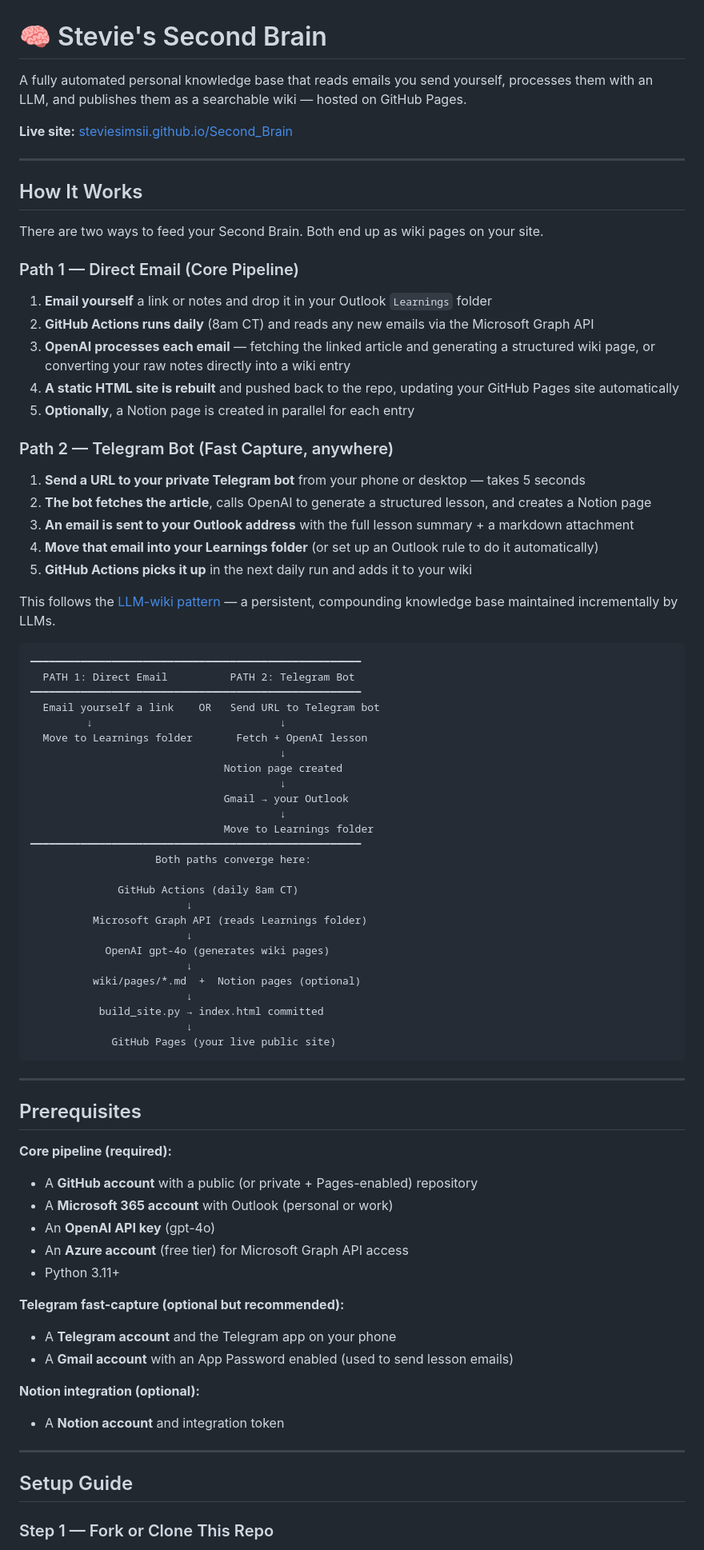
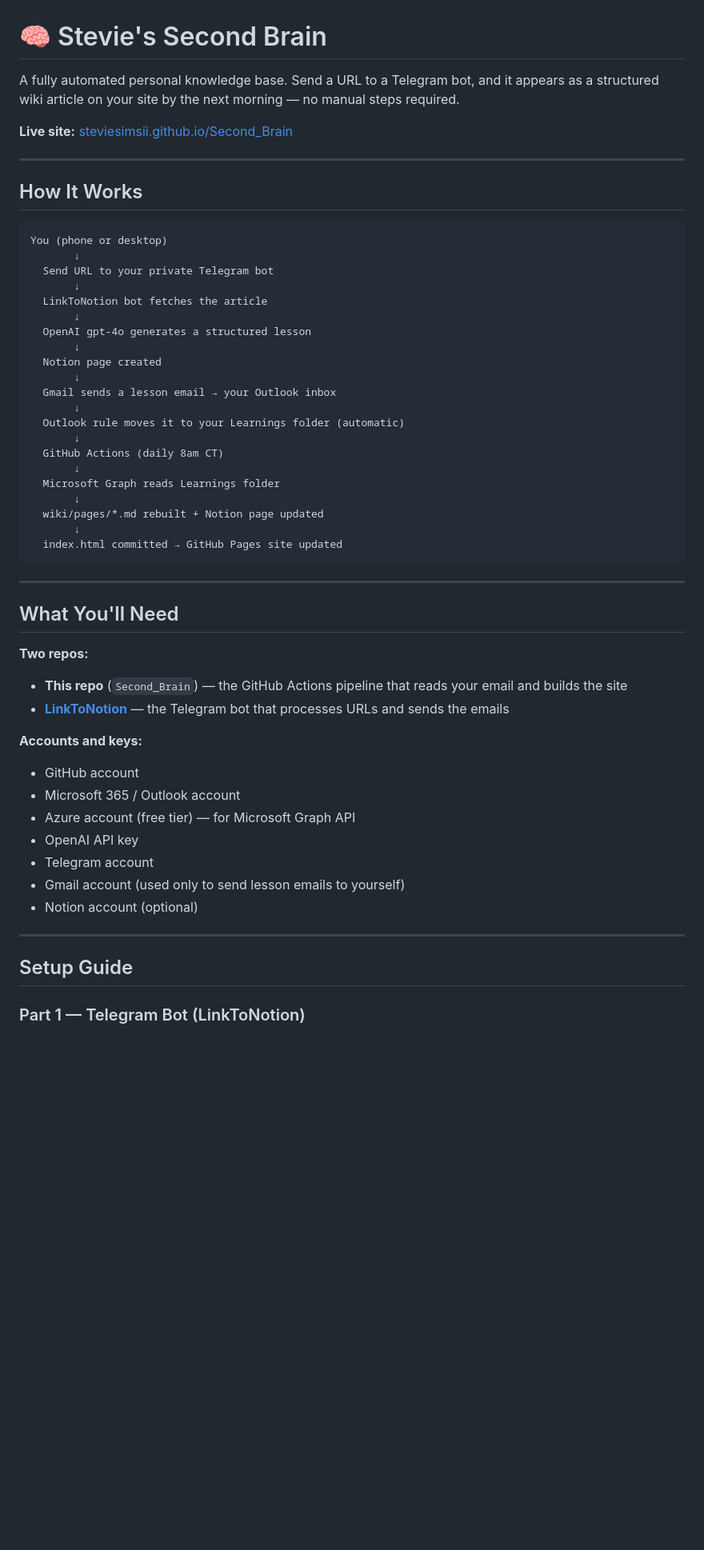
Before and after one commit to StevieSimsII/Second_Brain, a Markdown page: README.md, the part around one of its changes. Shown at 80% size. GitHub-like rendering; blank space fills up the shorter version.

````diff
--- a/README.md
+++ b/README.md
@@ -1,6 +1,6 @@
 # 🧠 Stevie's Second Brain
 
-A fully automated personal knowledge base that reads emails you send yourself, processes them with an LLM, and publishes them as a searchable wiki — hosted on GitHub Pages.
+A fully automated personal knowledge base. Send a URL to a Telegram bot, and it appears as a structured wiki article on your site by the next morning — no manual steps required.
 
 **Live site:** [steviesimsii.github.io/Second_Brain](https://steviesimsii.github.io/Second_Brain)
 
@@ -8,76 +8,50 @@ A fully automated personal knowledge base that reads emails you send yourself, p
 
 ## How It Works
 
-There are two ways to feed your Second Brain. Both end up as wiki pages on your site.
-
-### Path 1 — Direct Email (Core Pipeline)
-
-1. **Email yourself** a link or notes and drop it in your Outlook `Learnings` folder
-2. **GitHub Actions runs daily** (8am CT) and reads any new emails via the Microsoft Graph API
-3. **OpenAI processes each email** — fetching the linked article and generating a structured wiki page, or converting your raw notes directly into a wiki entry
-4. **A static HTML site is rebuilt** and pushed back to the repo, updating your GitHub Pages site automatically
-5. **Optionally**, a Notion page is created in parallel for each entry
-
-### Path 2 — Telegram Bot (Fast Capture, anywhere)
-
-1. **Send a URL to your private Telegram bot** from your phone or desktop — takes 5 seconds
-2. **The bot fetches the article**, calls OpenAI to generate a structured lesson, and creates a Notion page
-3. **An email is sent to your Outlook address** with the full lesson summary + a markdown attachment
-4. **Move that email into your Learnings folder** (or set up an Outlook rule to do it automatically)
-5. **GitHub Actions picks it up** in the next daily run and adds it to your wiki
-
-This follows the [LLM-wiki pattern](https://karpathy.github.io) — a persistent, compounding knowledge base maintained incrementally by LLMs.
-
 ```
-━━━━━━━━━━━━━━━━━━━━━━━━━━━━━━━━━━━━━━━━━━━━━━━━━━━━━
-  PATH 1: Direct Email          PATH 2: Telegram Bot
-━━━━━━━━━━━━━━━━━━━━━━━━━━━━━━━━━━━━━━━━━━━━━━━━━━━━━
-  Email yourself a link    OR   Send URL to Telegram bot
-         ↓                              ↓
-  Move to Learnings folder       Fetch + OpenAI lesson
-                                        ↓
-                               Notion page created
-                                        ↓
-                               Gmail → your Outlook
-                                        ↓
-                               Move to Learnings folder
-━━━━━━━━━━━━━━━━━━━━━━━━━━━━━━━━━━━━━━━━━━━━━━━━━━━━━
-                    Both paths converge here:
-
-              GitHub Actions (daily 8am CT)
-                         ↓
-          Microsoft Graph API (reads Learnings folder)
-                         ↓
-            OpenAI gpt-4o (generates wiki pages)
-                         ↓
-          wiki/pages/*.md  +  Notion pages (optional)
-                         ↓
-           build_site.py → index.html committed
-                         ↓
-             GitHub Pages (your live public site)
+You (phone or desktop)
+       ↓
+  Send URL to your private Telegram bot
+       ↓
+  LinkToNotion bot fetches the article
+       ↓
+  OpenAI gpt-4o generates a structured lesson
+       ↓
+  Notion page created
+       ↓
+  Gmail sends a lesson email → your Outlook inbox
+       ↓
+  Outlook rule moves it to your Learnings folder (automatic)
+       ↓
+  GitHub Actions (daily 8am CT)
+       ↓
+  Microsoft Graph reads Learnings folder
+       ↓
+  wiki/pages/*.md rebuilt + Notion page updated
+       ↓
+  index.html committed → GitHub Pages site updated
 ```
 
 ---
 
-## Prerequisites
+## What You'll Need
 
-**Core pipeline (required):**
-- A **GitHub account** with a public (or private + Pages-enabled) repository
-- A **Microsoft 365 account** with Outlook (personal or work)
-- An **OpenAI API key** (gpt-4o)
-- An **Azure account** (free tier) for Microsoft Graph API access
-- Python 3.11+
+**Two repos:**
+- **This repo** (`Second_Brain`) — the GitHub Actions pipeline that reads your email and builds the site
+- **[LinkToNotion](https://github.com/StevieSimsII/LinkToNotion)** — the Telegram bot that processes URLs and sends the emails
 
-**Telegram fast-capture (optional but recommended):**
-- A **Telegram account** and the Telegram app on your phone
-- A **Gmail account** with an App Password enabled (used to send lesson emails)
-
-**Notion integration (optional):**
-- A **Notion account** and integration token
+**Accounts and keys:**
+- GitHub account
+- Microsoft 365 / Outlook account
+- Azure account (free tier) — for Microsoft Graph API
+- OpenAI API key
+- Telegram account
+- Gmail account (used only to send lesson emails to yourself)
+- Notion account (optional)
 
 ---
 
 ## Setup Guide
 
-### Step 1 — Fork or Clone This Repo
+### Part 1 — Telegram Bot (LinkToNotion)
 
````
Also changed, not shown: other parts of README.md (+208 -247 lines).
